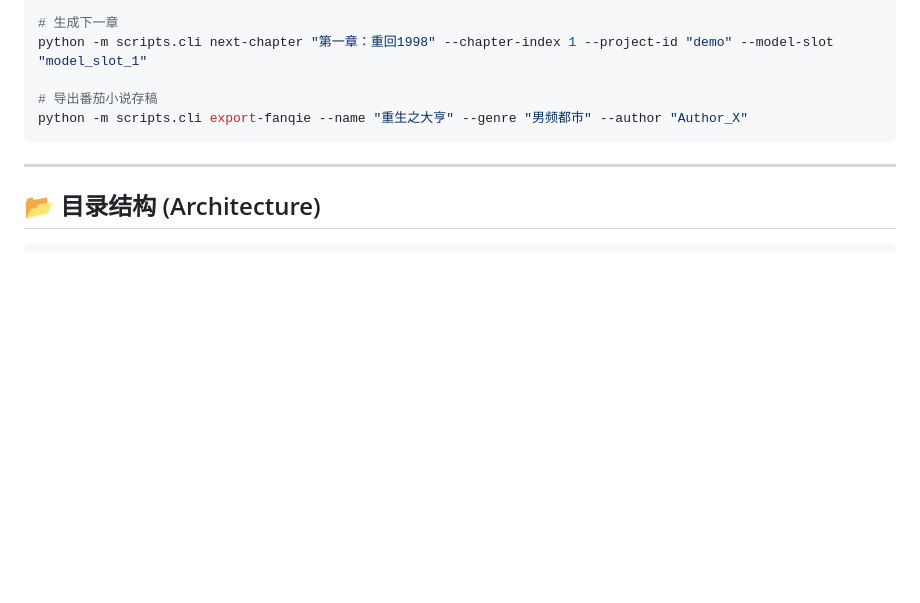
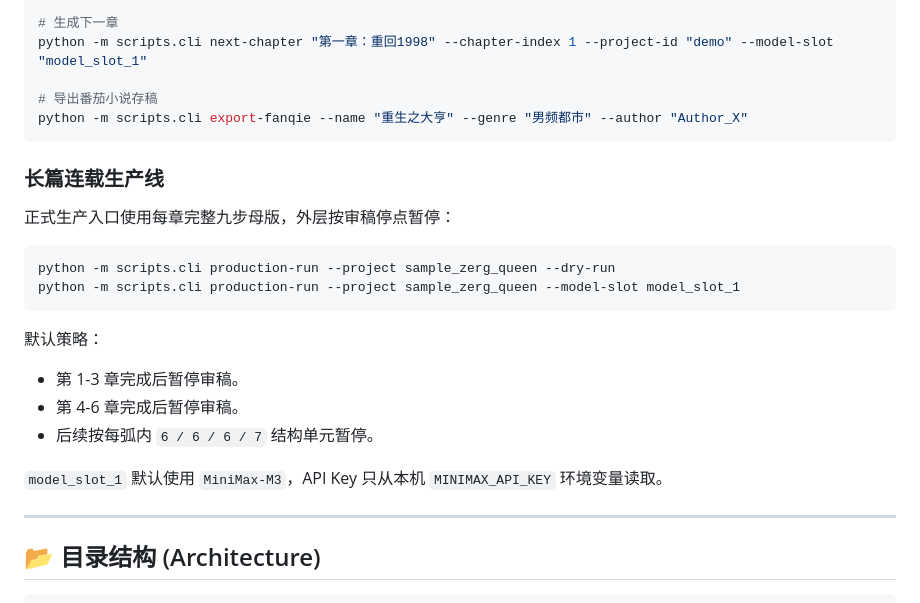
Before and after one commit to KARASzz/novel-agent, a Markdown page: README.md, the part around the change. Rendered like a GitHub page; blank space fills up the shorter version.

Commit message:
docs: document longform production runner

````diff
--- a/README.md
+++ b/README.md
@@ -86,6 +86,22 @@ python -m scripts.cli next-chapter "第一章：重回1998" --chapter-index 1 --
 python -m scripts.cli export-fanqie --name "重生之大亨" --genre "男频都市" --author "Author_X"
 ```
 
+### 长篇连载生产线
+
+正式生产入口使用每章完整九步母版，外层按审稿停点暂停：
+
+```bash
+python -m scripts.cli production-run --project sample_zerg_queen --dry-run
+python -m scripts.cli production-run --project sample_zerg_queen --model-slot model_slot_1
+```
+
+默认策略：
+- 第 1-3 章完成后暂停审稿。
+- 第 4-6 章完成后暂停审稿。
+- 后续按每弧内 `6 / 6 / 6 / 7` 结构单元暂停。
+
+`model_slot_1` 默认使用 `MiniMax-M3`，API Key 只从本机 `MINIMAX_API_KEY` 环境变量读取。
+
 ---
 
 ## 📂 目录结构 (Architecture)
````
Also changed, not shown: TODO.md (+9 -1 lines).
